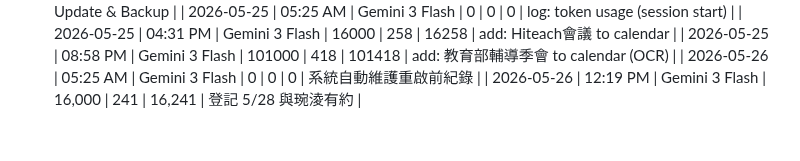
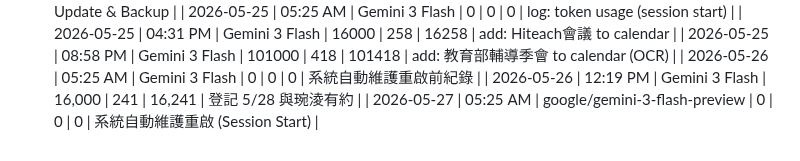
Before and after one commit to tjjh105-sudo/rino-token-dashboard, a Markdown page: token_usage_log.md, the part around the change. Drawn GitHub-style.

```diff
--- a/token_usage_log.md
+++ b/token_usage_log.md
@@ -410,3 +410,4 @@
 | 2026-05-25 | 08:58 PM | Gemini 3 Flash | 101000 | 418 | 101418 | add: 教育部輔導季會 to calendar (OCR) |
 | 2026-05-26 | 05:25 AM | Gemini 3 Flash | 0 | 0 | 0 | 系統自動維護重啟前紀錄 |
 | 2026-05-26 | 12:19 PM | Gemini 3 Flash | 16,000 | 241 | 16,241 | 登記 5/28 與琬淩有約 |
+| 2026-05-27 | 05:25 AM | google/gemini-3-flash-preview | 0 | 0 | 0 | 系統自動維護重啟 (Session Start) |
```
